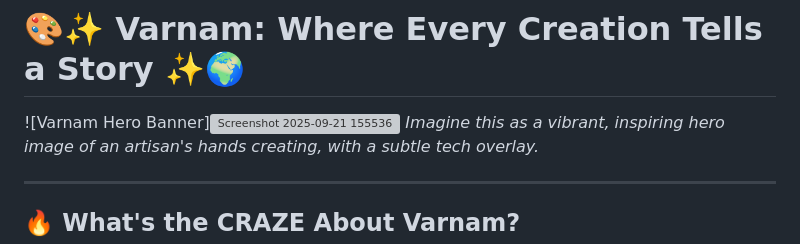
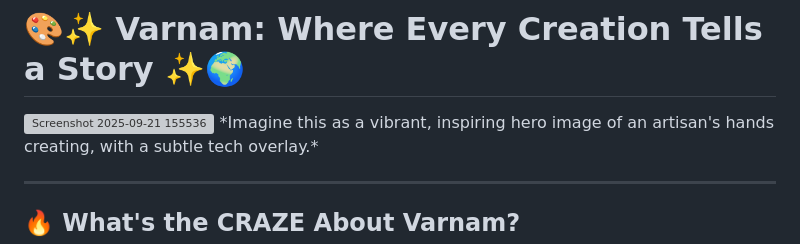
Before and after one commit to adityas72/varnam_marketplace_for_artisans, a Markdown page: README.md, the part around the change. GitHub-like rendering; grey boxes are pictures that could not be loaded.

```diff
--- a/README.md
+++ b/README.md
@@ -1,6 +1,6 @@
 # 🎨✨ Varnam: Where Every Creation Tells a Story ✨🌍
 
-![Varnam Hero Banner]<img width="1901" height="932" alt="Screenshot 2025-09-21 155536" src="https://github.com/user-attachments/assets/7257655e-2570-4d8b-95be-5b46b20399aa" />
+<img width="1901" height="932" alt="Screenshot 2025-09-21 155536" src="https://github.com/user-attachments/assets/7257655e-2570-4d8b-95be-5b46b20399aa" />
 *Imagine this as a vibrant, inspiring hero image of an artisan's hands creating, with a subtle tech overlay.*
 
 ---
```
